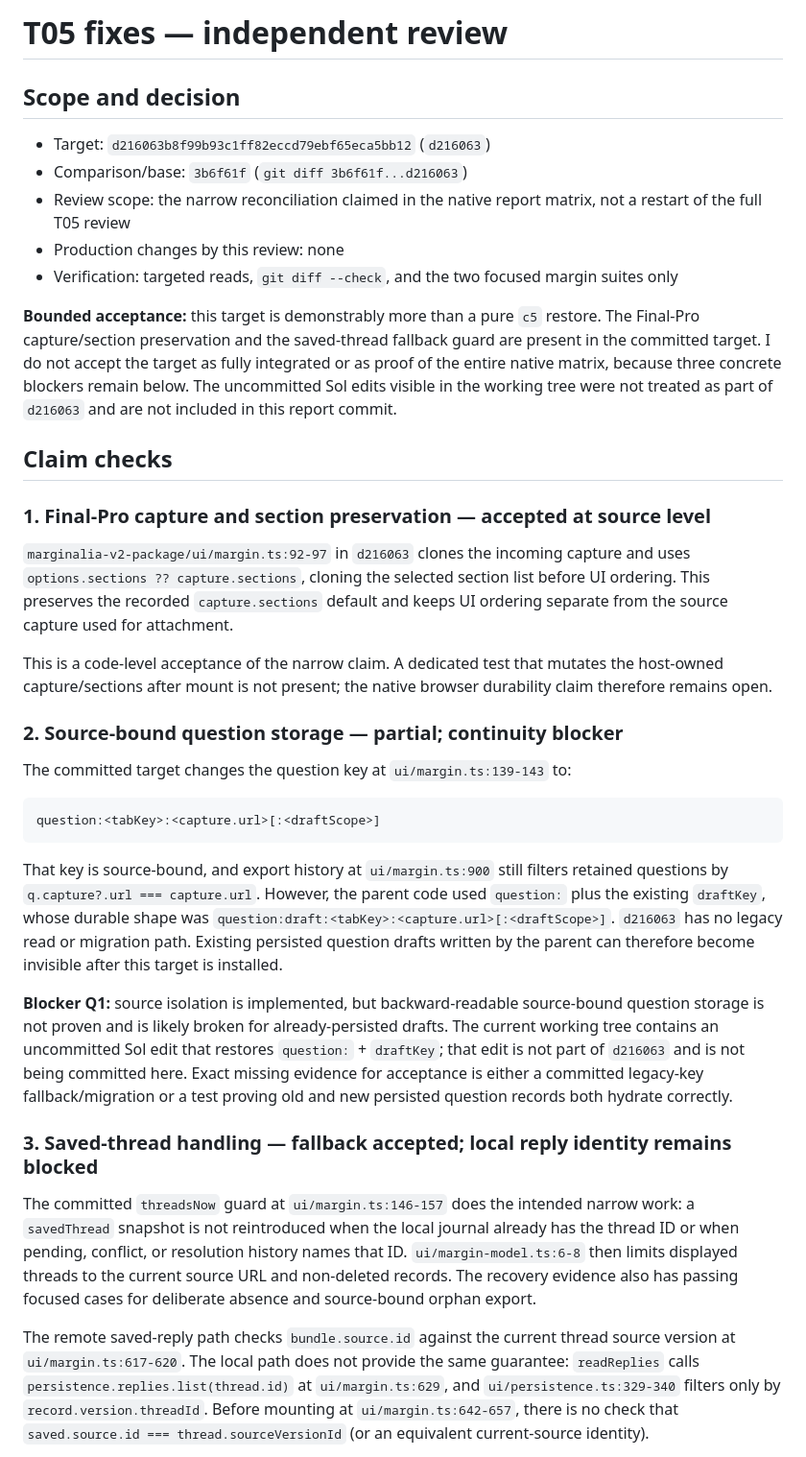
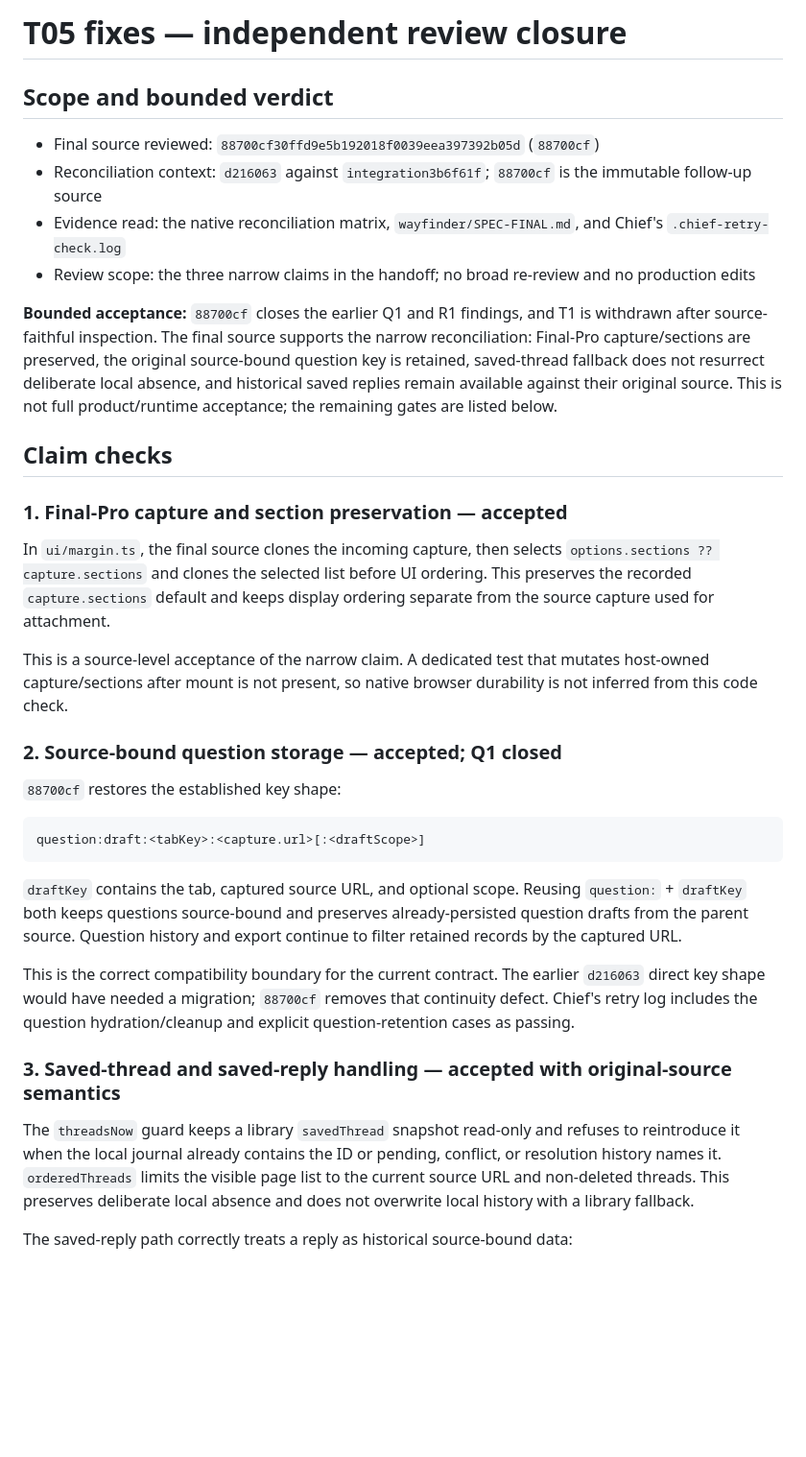
Before and after one commit to yashgurbani/marginalia, a Markdown page: evidence/pro-t05-fixes/INDEPENDENT-REVIEW.md, the part around one of its changes. Shown at 96% size. Drawn GitHub-style; blank space fills up the shorter version.

````diff
--- a/evidence/pro-t05-fixes/INDEPENDENT-REVIEW.md
+++ b/evidence/pro-t05-fixes/INDEPENDENT-REVIEW.md
@@ -1,38 +1,37 @@
-# T05 fixes — independent review
+# T05 fixes — independent review closure
 
-## Scope and decision
+## Scope and bounded verdict
 
-- Target: `d216063b8f99b93c1ff82eccd79ebf65eca5bb12` (`d216063`)
-- Comparison/base: `3b6f61f` (`git diff 3b6f61f...d216063`)
-- Review scope: the narrow reconciliation claimed in the native report matrix, not a restart of the full T05 review
-- Production changes by this review: none
-- Verification: targeted reads, `git diff --check`, and the two focused margin suites only
+- Final source reviewed: `88700cf30ffd9e5b192018f0039eea397392b05d` (`88700cf`)
+- Reconciliation context: `d216063` against `integration3b6f61f`; `88700cf` is the immutable follow-up source
+- Evidence read: the native reconciliation matrix, `wayfinder/SPEC-FINAL.md`, and Chief's `.chief-retry-check.log`
+- Review scope: the three narrow claims in the handoff; no broad re-review and no production edits
 
-**Bounded acceptance:** this target is demonstrably more than a pure `c5` restore. The Final-Pro capture/section preservation and the saved-thread fallback guard are present in the committed target. I do not accept the target as fully integrated or as proof of the entire native matrix, because three concrete blockers remain below. The uncommitted Sol edits visible in the working tree were not treated as part of `d216063` and are not included in this report commit.
+**Bounded acceptance:** `88700cf` closes the earlier Q1 and R1 findings, and T1 is withdrawn after source-faithful inspection. The final source supports the narrow reconciliation: Final-Pro capture/sections are preserved, the original source-bound question key is retained, saved-thread fallback does not resurrect deliberate local absence, and historical saved replies remain available against their original source. This is not full product/runtime acceptance; the remaining gates are listed below.
 
 ## Claim checks
 
-### 1. Final-Pro capture and section preservation — accepted at source level
+### 1. Final-Pro capture and section preservation — accepted
 
-`marginalia-v2-package/ui/margin.ts:92-97` in `d216063` clones the incoming capture and uses `options.sections ?? capture.sections`, cloning the selected section list before UI ordering. This preserves the recorded `capture.sections` default and keeps UI ordering separate from the source capture used for attachment.
+In `ui/margin.ts`, the final source clones the incoming capture, then selects `options.sections ?? capture.sections` and clones the selected list before UI ordering. This preserves the recorded `capture.sections` default and keeps display ordering separate from the source capture used for attachment.
 
-This is a code-level acceptance of the narrow claim. A dedicated test that mutates the host-owned capture/sections after mount is not present; the native browser durability claim therefore remains open.
+This is a source-level acceptance of the narrow claim. A dedicated test that mutates host-owned capture/sections after mount is not present, so native browser durability is not inferred from this code check.
 
-### 2. Source-bound question storage — partial; continuity blocker
+### 2. Source-bound question storage — accepted; Q1 closed
 
-The committed target changes the question key at `ui/margin.ts:139-143` to:
+`88700cf` restores the established key shape:
 
 ```text
-question:<tabKey>:<capture.url>[:<draftScope>]
+question:draft:<tabKey>:<capture.url>[:<draftScope>]
 ```
 
-That key is source-bound, and export history at `ui/margin.ts:900` still filters retained questions by `q.capture?.url === capture.url`. However, the parent code used `question:` plus the existing `draftKey`, whose durable shape was `question:draft:<tabKey>:<capture.url>[:<draftScope>]`. `d216063` has no legacy read or migration path. Existing persisted question drafts written by the parent can therefore become invisible after this target is installed.
+`draftKey` contains the tab, captured source URL, and optional scope. Reusing `question:` + `draftKey` both keeps questions source-bound and preserves already-persisted question drafts from the parent source. Question history and export continue to filter retained records by the captured URL.
 
-**Blocker Q1:** source isolation is implemented, but backward-readable source-bound question storage is not proven and is likely broken for already-persisted drafts. The current working tree contains an uncommitted Sol edit that restores `question:` + `draftKey`; that edit is not part of `d216063` and is not being committed here. Exact missing evidence for acceptance is either a committed legacy-key fallback/migration or a test proving old and new persisted question records both hydrate correctly.
+This is the correct compatibility boundary for the current contract. The earlier `d216063` direct key shape would have needed a migration; `88700cf` removes that continuity defect. Chief's retry log includes the question hydration/cleanup and explicit question-retention cases as passing.
 
-### 3. Saved-thread handling — fallback accepted; local reply identity remains blocked
+### 3. Saved-thread and saved-reply handling — accepted with original-source semantics
 
-The committed `threadsNow` guard at `ui/margin.ts:146-157` does the intended narrow work: a `savedThread` snapshot is not reintroduced when the local journal already has the thread ID or when pending, conflict, or resolution history names that ID. `ui/margin-model.ts:6-8` then limits displayed threads to the current source URL and non-deleted records. The recovery evidence also has passing focused cases for deliberate absence and source-bound orphan export.
+The `threadsNow` guard keeps a library `savedThread` snapshot read-only and refuses to reintroduce it when the local journal already contains the ID or pending, conflict, or resolution history names it. `orderedThreads` limits the visible page list to the current source URL and non-deleted threads. This preserves deliberate local absence and does not overwrite local history with a library fallback.
 
-The remote saved-reply path checks `bundle.source.id` against the current thread source version at `ui/margin.ts:617-620`. The local path does not provide the same guarantee: `readReplies` calls `persistence.replies.list(thread.id)` at `ui/margin.ts:629`, and `ui/persistence.ts:329-340` filters only by `record.version.threadId`. Before mounting at `ui/margin.ts:642-657`, there is no check that `saved.source.id === thread.sourceVersionId` (or an equivalent current-source identity).
+The saved-reply path correctly treats a reply as historical source-bound data:
 
````
Also changed, not shown: other parts of evidence/pro-t05-fixes/INDEPENDENT-REVIEW.md (+36 -19 lines).
